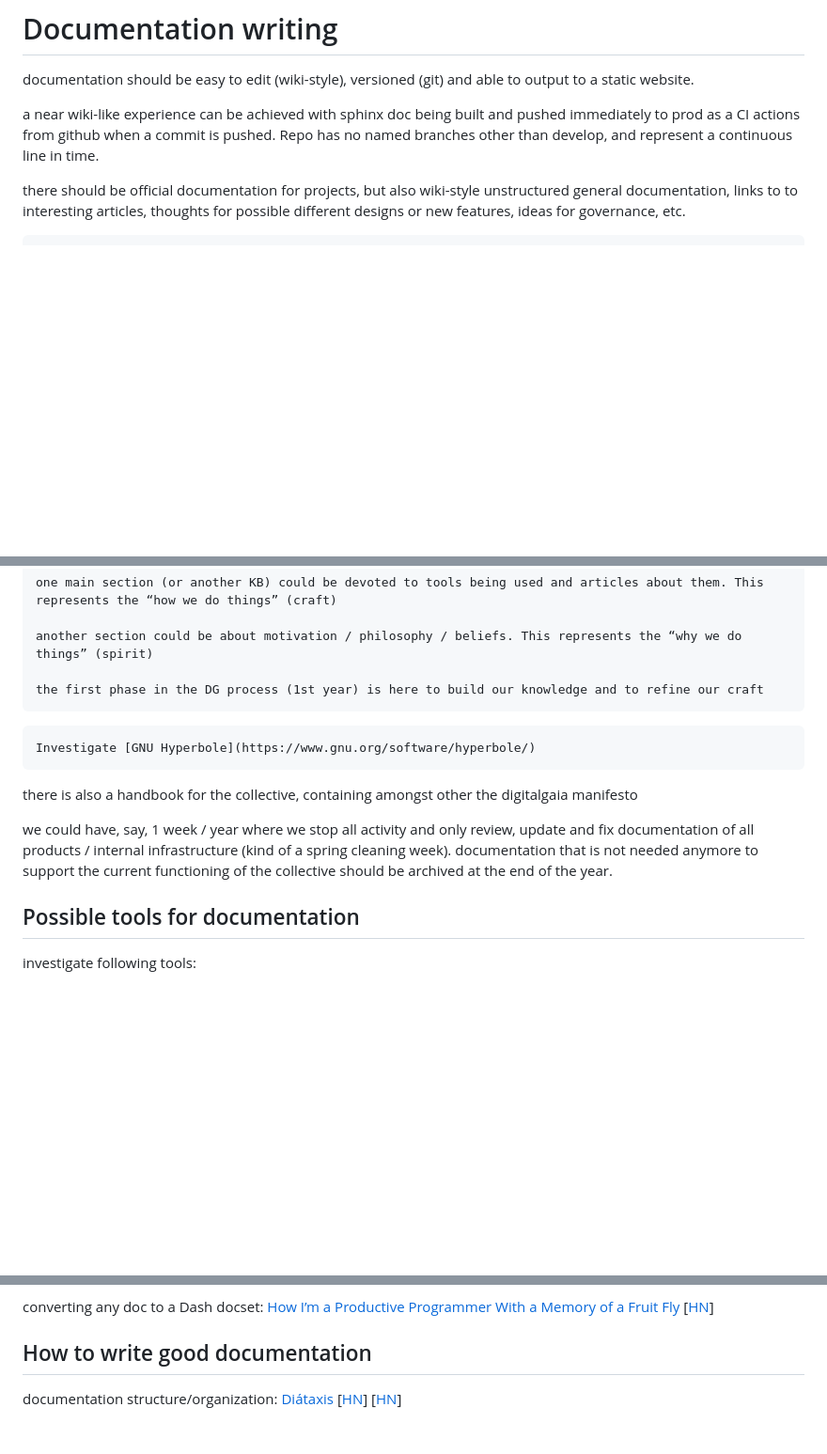
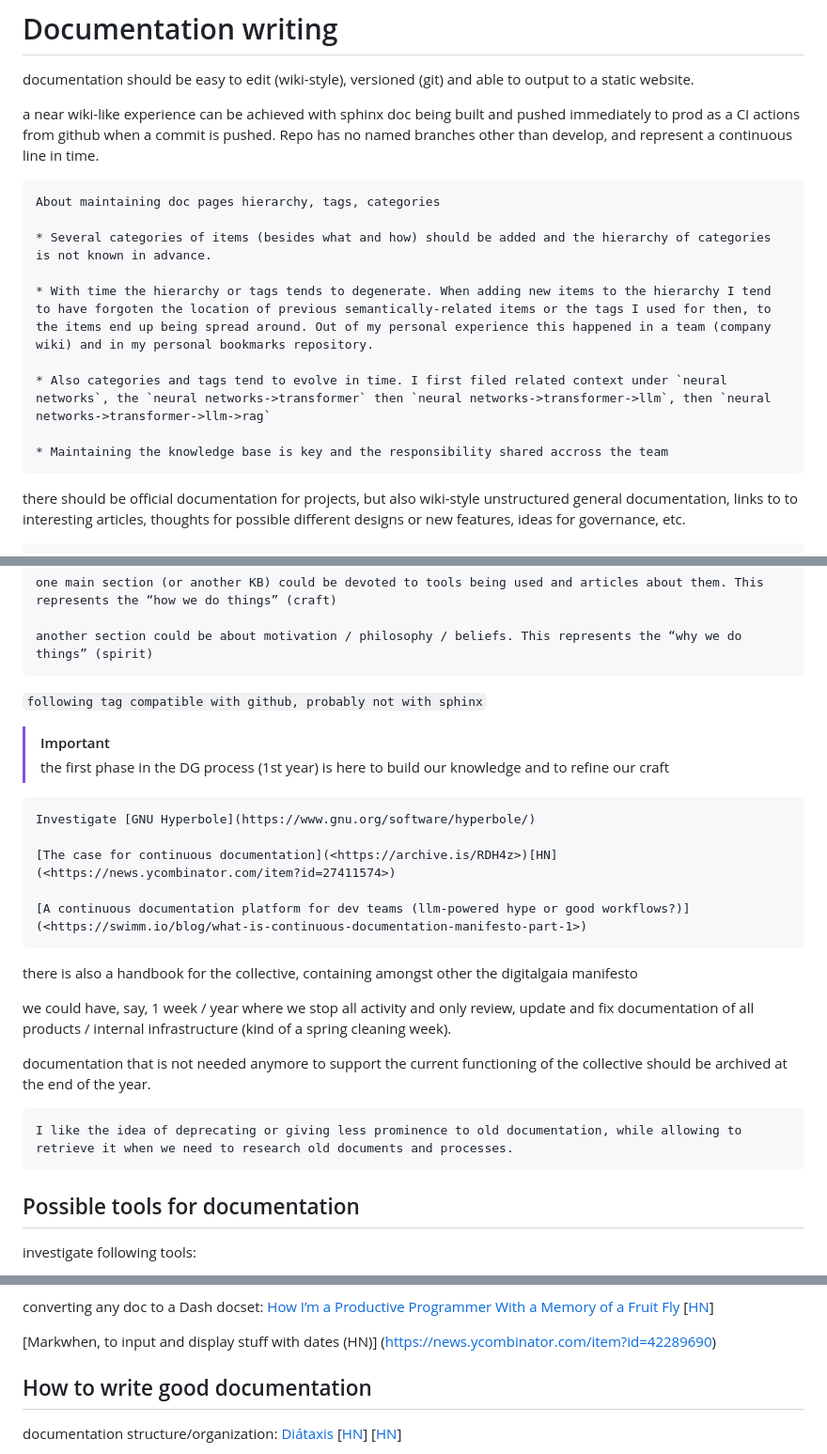
Before and after one commit to bbdumdum/digitalgaia, a Markdown page: organization/documentation.md, 3 parts joined by grey strips. Shown: that part at 94% size. Rendered like a GitHub page; blank space fills up the shorter version.

````diff
--- a/organization/documentation.md
+++ b/organization/documentation.md
@@ -3,6 +3,18 @@
 documentation should be easy to edit (wiki-style), versioned (git) and able to output to a static website.
 
 a near wiki-like experience can be achieved with sphinx doc being built and pushed immediately to prod as a CI actions from github when a commit is pushed. Repo has no named branches other than develop, and represent a continuous line in time.
+
+```{note}
+About maintaining doc pages hierarchy, tags, categories
+
+* Several categories of items (besides what and how) should be added and the hierarchy of categories is not known in advance.
+
+* With time the hierarchy or tags tends to degenerate. When adding new items to the hierarchy I tend to have forgoten the location of previous semantically-related items or the tags I used for then, to the items end up being spread around. Out of my personal experience this happened in a team (company wiki) and in my personal bookmarks repository.
+
+* Also categories and tags tend to evolve in time. I first filed related context under `neural networks`, the `neural networks->transformer` then `neural networks->transformer->llm`, then `neural networks->transformer->llm->rag`
+
+* Maintaining the knowledge base is key and the responsibility shared accross the team
+```
 
 there should be official documentation for projects, but also wiki-style unstructured general documentation, links to to interesting articles, thoughts for possible different designs or new features, ideas for governance, etc.
 
@@ -19,18 +31,30 @@ the reason we want to have this is so that people don't have to read the news (t
 one main section (or another KB) could be devoted to tools being used and articles about them. This represents the “how we do things” (craft)
 
 another section could be about motivation / philosophy / beliefs. This represents the “why we do things” (spirit)
+```
 
-the first phase in the DG process (1st year) is here to build our knowledge and to refine our craft
-```
+`following tag compatible with github, probably not with sphinx`
+> [!IMPORTANT]
+> the first phase in the DG process (1st year) is here to build our knowledge and to refine our craft
 
 ```{note}
 Investigate [GNU Hyperbole](https://www.gnu.org/software/hyperbole/)
+
+[The case for continuous documentation](<https://archive.is/RDH4z>)[HN](<https://news.ycombinator.com/item?id=27411574>)
+
+[A continuous documentation platform for dev teams (llm-powered hype or good workflows?)](<https://swimm.io/blog/what-is-continuous-documentation-manifesto-part-1>)
 ```
 
 there is also a handbook for the collective, containing amongst other the digitalgaia manifesto
 
 we could have, say, 1 week / year where we stop all activity and only review, update and fix documentation of all products / internal infrastructure (kind of a spring cleaning week).
+
+
 documentation that is not needed anymore to support the current functioning of the collective should be archived at the end of the year.
+
+```{note}
+I like the idea of deprecating or giving less prominence to old documentation, while allowing to retrieve it when we need to research old documents and processes.
+```
 
 
 ## Possible tools for documentation
@@ -48,6 +72,8 @@ investigate following tools:
 
 converting any doc to a Dash docset: [How I’m a Productive Programmer With a Memory of a Fruit Fly](https://hynek.me/articles/productive-fruit-fly-programmer/) [[HN](https://news.ycombinator.com/item?id=32900164)]
 
+[Markwhen, to input and display stuff with dates (HN)]
+(<https://news.ycombinator.com/item?id=42289690>)
 
 ## How to write good documentation
 
````
